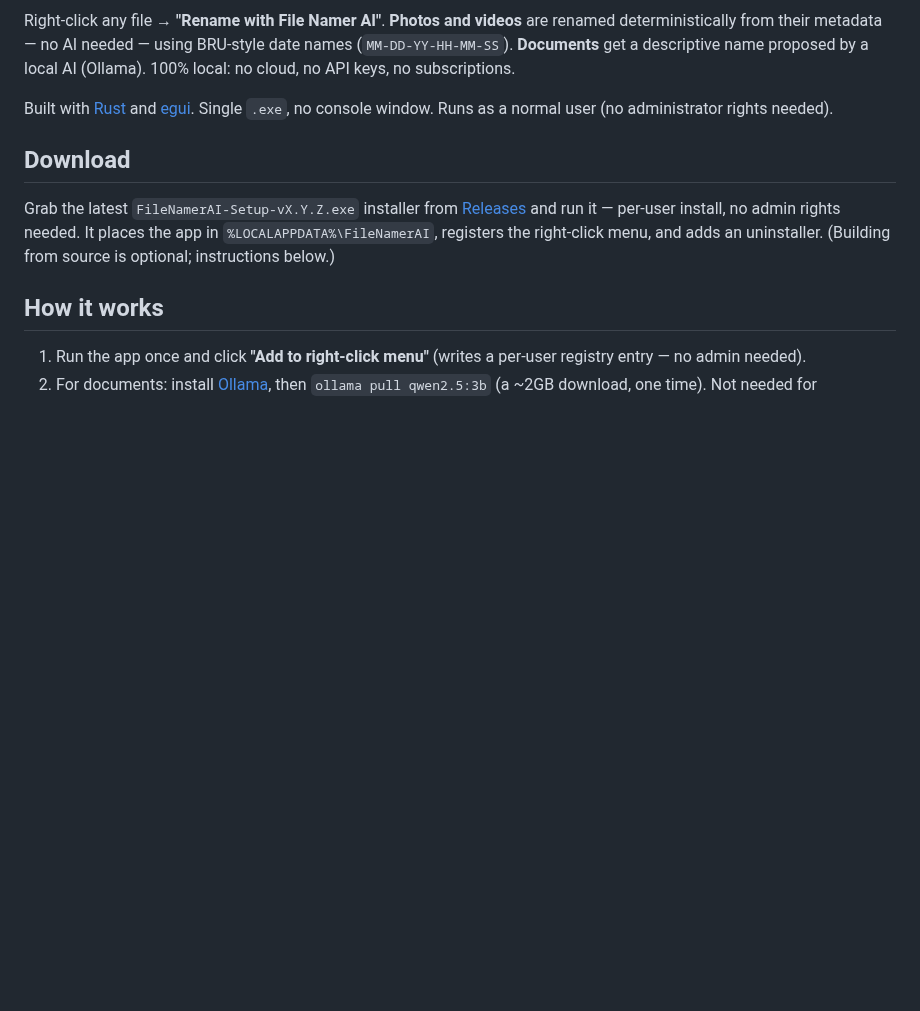
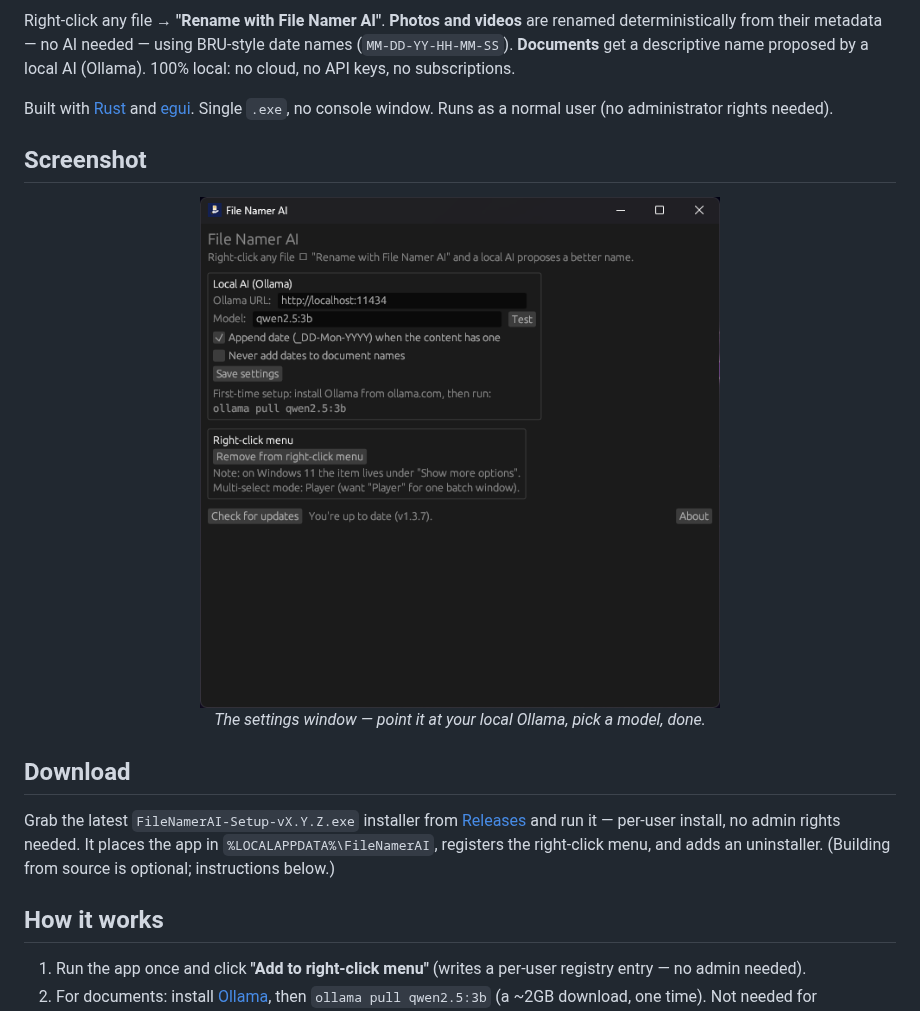
Before and after one commit to shawnrodis/FileNamerAI, a Markdown page: README.md, the part around the change. Drawn GitHub-style; pictures changed too: assets/screenshot.png (added); blank space fills up the shorter version.

Commit message:
README: add app screenshot

```diff
--- a/README.md
+++ b/README.md
@@ -13,6 +13,13 @@ no subscriptions.
 Built with [Rust](https://www.rust-lang.org/) and [egui](https://www.egui.rs/).
 Single `.exe`, no console window. Runs as a normal user
 (no administrator rights needed).
+
+## Screenshot
+
+<p align="center">
+  <img src="assets/screenshot.png" alt="The File Namer AI settings window: local Ollama connection, model picker, and naming options" width="520">
+  <br><em>The settings window — point it at your local Ollama, pick a model, done.</em>
+</p>
 
 ## Download
 
```
